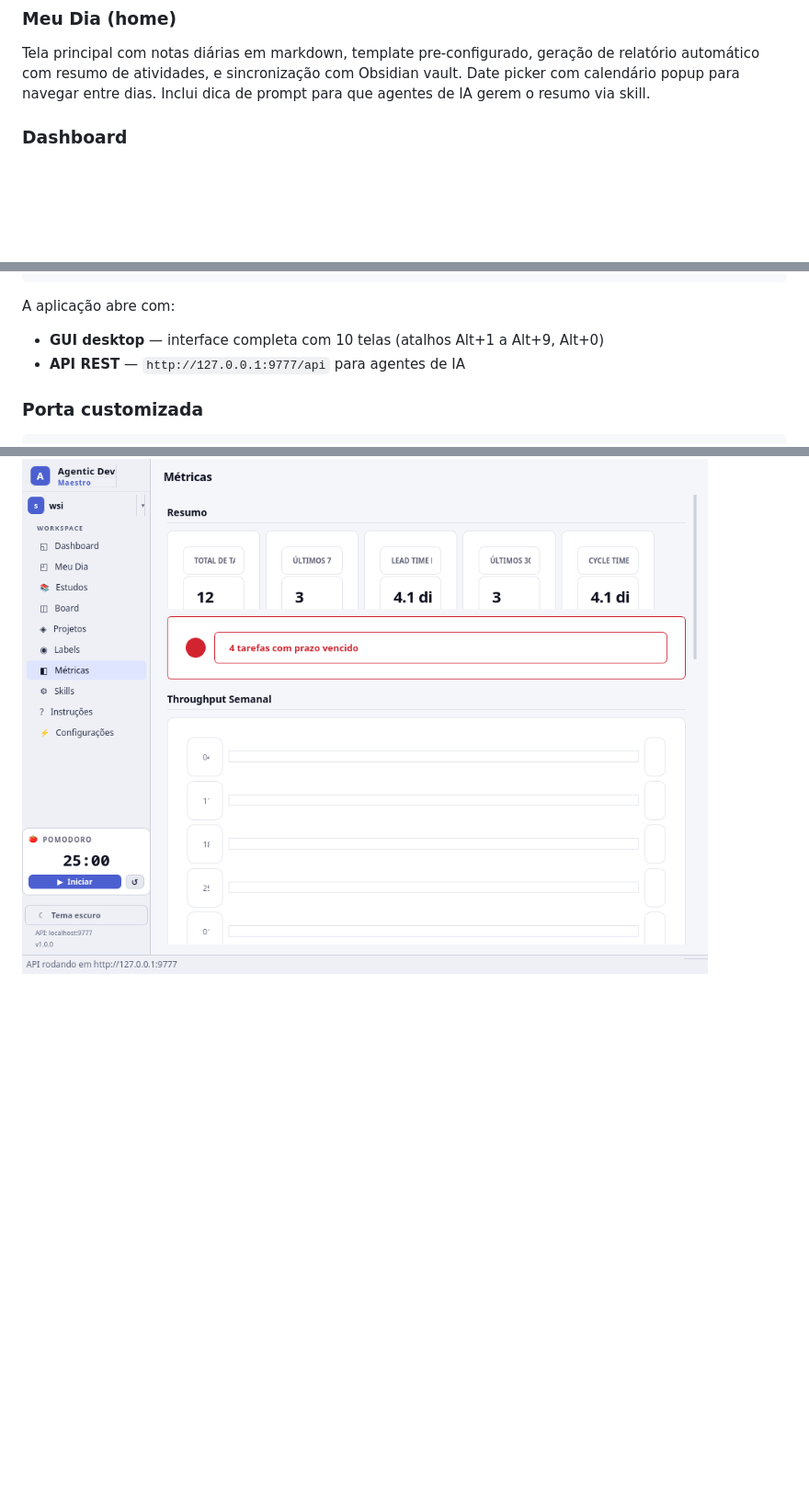
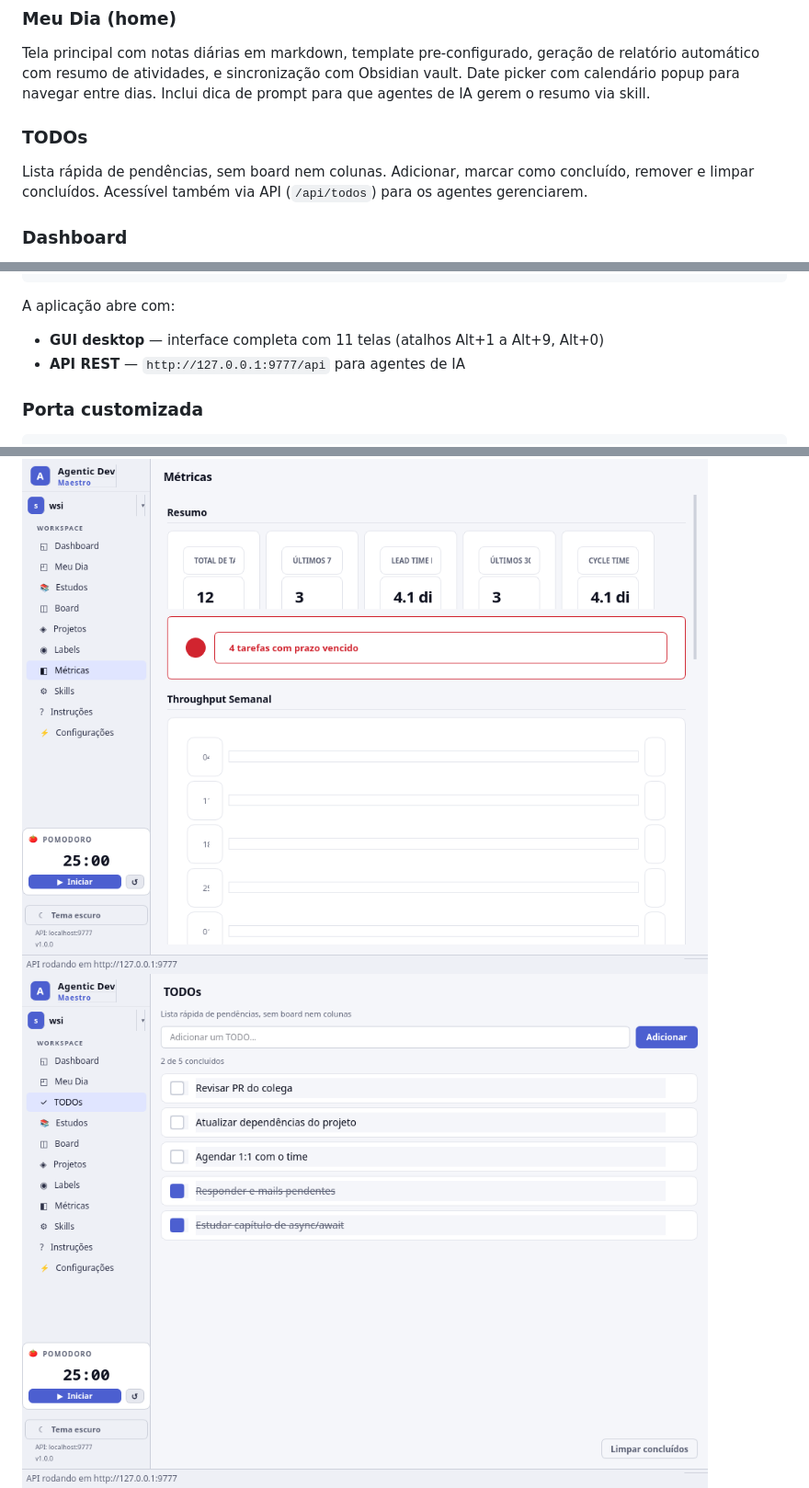
Before and after one commit to WalterSilva5/relay, a Markdown page: README.md, 3 parts joined by grey strips. Shown at 92% size. Rendered like a GitHub page; pictures changed too: local-client/docs/screenshots/todos-light.png (added); blank space fills up the shorter version.

````diff
--- a/README.md
+++ b/README.md
@@ -36,6 +36,9 @@ Após a instalação, abra o Maestro pelo atalho ou execute `local-client/run.sh
 
 ### Meu Dia (home)
 Tela principal com notas diárias em markdown, template pre-configurado, geração de relatório automático com resumo de atividades, e sincronização com Obsidian vault. Date picker com calendário popup para navegar entre dias. Inclui dica de prompt para que agentes de IA gerem o resumo via skill.
+
+### TODOs
+Lista rápida de pendências, sem board nem colunas. Adicionar, marcar como concluído, remover e limpar concluídos. Acessível também via API (`/api/todos`) para os agentes gerenciarem.
 
 ### Dashboard
 Visão geral com cards de resumo (tarefas ativas, concluídas, vencidas, em progresso), lista de tarefas vencidas clicáveis, atividade recente com timeline, e progresso por projeto.
@@ -95,7 +98,7 @@ python -m maestro_local
 ```
 
 A aplicação abre com:
-- **GUI desktop** — interface completa com 10 telas (atalhos Alt+1 a Alt+9, Alt+0)
+- **GUI desktop** — interface completa com 11 telas (atalhos Alt+1 a Alt+9, Alt+0)
 - **API REST** — `http://127.0.0.1:9777/api` para agentes de IA
 
 ### Porta customizada
@@ -146,6 +150,7 @@ A API roda em `http://127.0.0.1:9777/api` sem autenticação. Endpoints principa
 ![Board](local-client/docs/screenshots/board-light.png)
 ![Skills](local-client/docs/screenshots/skills-light.png)
 ![Métricas](local-client/docs/screenshots/metricas-light.png)
+![TODOs](local-client/docs/screenshots/todos-light.png)
 ![Instruções](local-client/docs/screenshots/instrucoes-light.png)
 ![Configurações](local-client/docs/screenshots/configuracoes-light.png)
 
````
Also changed, not shown: other parts of README.md (+2 -1 lines), local-client/README.md (+24 -9 lines), 6 other files.
